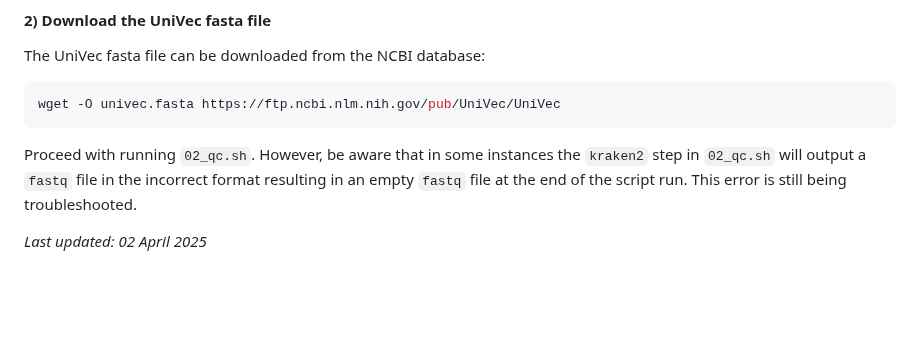
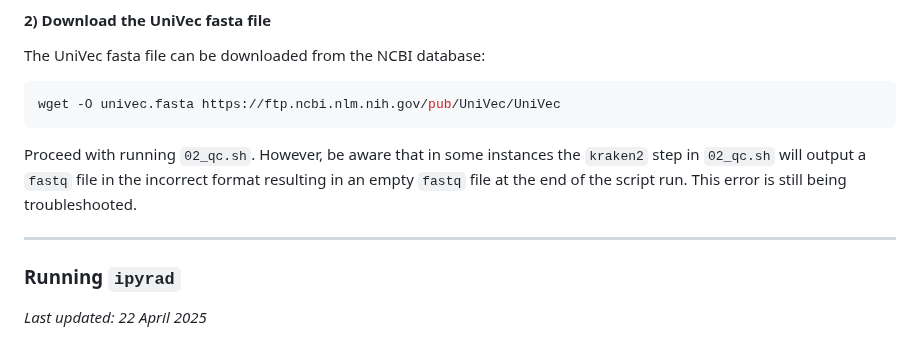
Before and after one commit to grcvhon/atm-analysis, a Markdown page: genomics/README.md, the part around the change. GitHub-like rendering; blank space fills up the shorter version.

```diff
--- a/genomics/README.md
+++ b/genomics/README.md
@@ -274,4 +274,8 @@ wget -O univec.fasta https://ftp.ncbi.nlm.nih.gov/pub/UniVec/UniVec
 
 Proceed with running `02_qc.sh`. However, be aware that in some instances the `kraken2` step in `02_qc.sh` will output a `fastq` file in the incorrect format resulting in an empty `fastq` file at the end of the script run. This error is still being troubleshooted.</i>
 
-<i>Last updated: 02 April 2025</i>
+---
+
+### Running `ipyrad`
+
+<i>Last updated: 22 April 2025</i>
```
